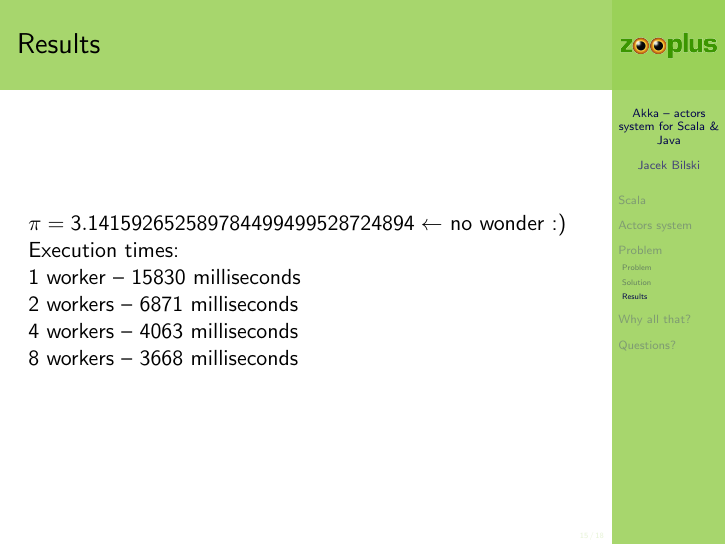
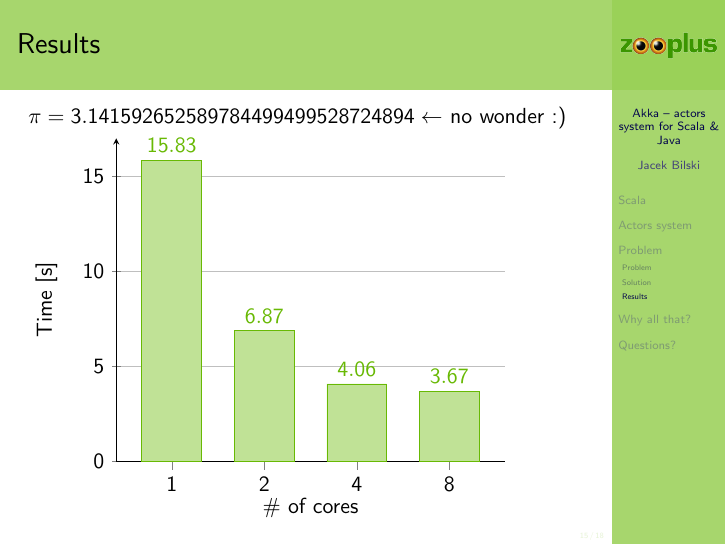
Before and after one commit to iassan/LearningTime, LaTeX slides (src/main/resources/shows/110-Akka/show.tex): page 19 of 22. Compiled offline with pdfLaTeX.

Commit message:
Charts introduced.

```diff
--- a/src/main/resources/shows/110-Akka/show.tex
+++ b/src/main/resources/shows/110-Akka/show.tex
@@ -6,6 +6,7 @@
 \usepackage{thumbpdf}
 \usepackage{relsize}
 \usepackage{amsmath}
+\usepackage{pgfplots}
 
 \useinnertheme[shadow]{rounded}
 \useoutertheme[right,width=2cm,hideothersubsections]{sidebar}
@@ -254,11 +255,31 @@ def receive = {
 \begin{frame}
 \frametitle{Results}
 $\pi = 3.141592652589784499499528724894 \gets$ no wonder :)
-Execution times:\\
-1 worker -- 15830 milliseconds\\
-2 workers -- 6871 milliseconds\\
-4 workers -- 4063 milliseconds\\
-8 workers -- 3668 milliseconds
+\begin{tikzpicture}
+\begin{axis}[
+	ylabel={Time [s]},
+	ybar,
+	xlabel={\# of cores},
+	symbolic x coords={1,2,4,8},
+	xtick=data,
+	enlarge x limits=0.2,
+	nodes near coords,
+	bar width=30pt,
+	grid=none,
+	ymajorgrids=true,
+	axis x line*=bottom,
+	axis y line=left,
+	ymin=0,
+	ymax=17,
+]
+\addplot[color=ZooplusGreen!120, fill=ZooplusGreen!50] coordinates {(1,15.830) (2,6.871) (4,4.063) (8,3.668)};
+\end{axis}
+\end{tikzpicture}
+%Execution times:\\
+%1 worker -- 15830 milliseconds\\
+%2 workers -- 6871 milliseconds\\
+%4 workers -- 4063 milliseconds\\
+%8 workers -- 3668 milliseconds
 \end{frame}
 
 
```
